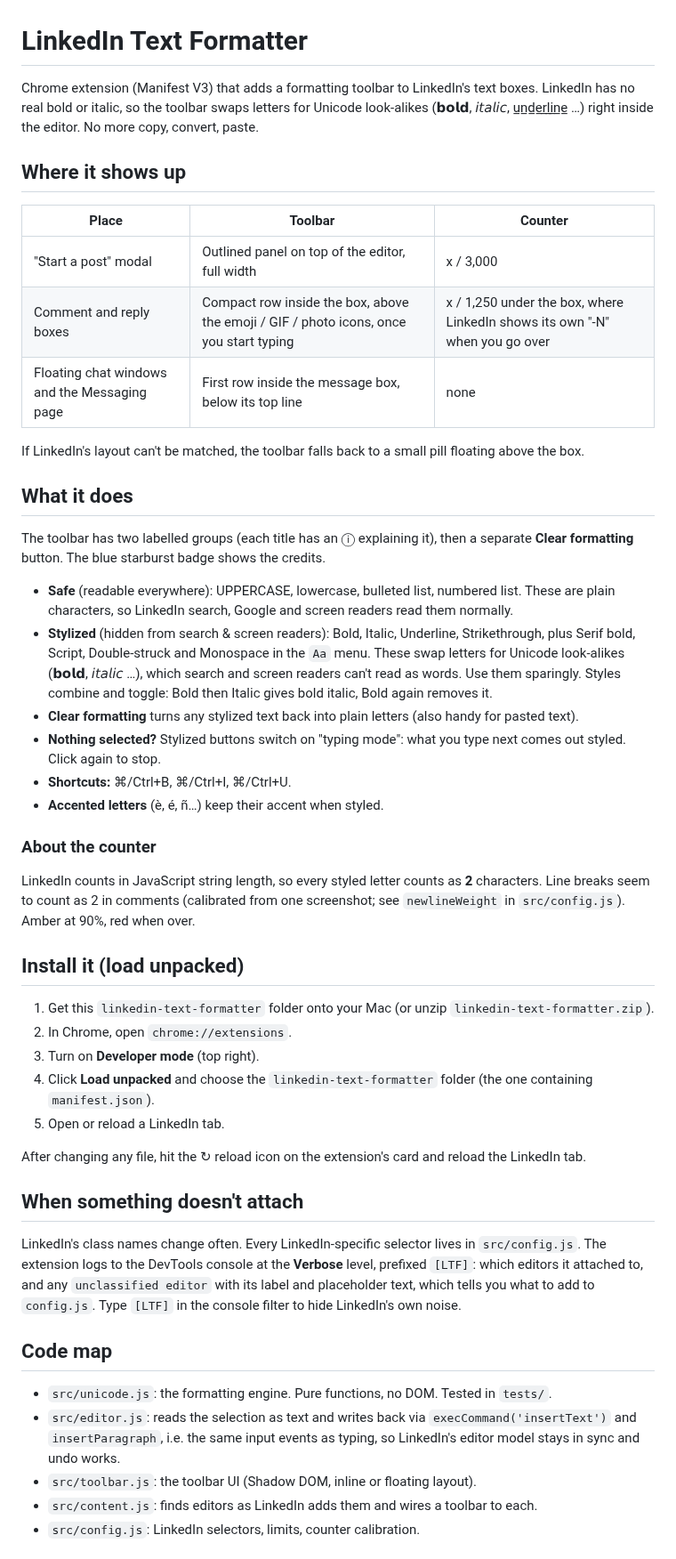
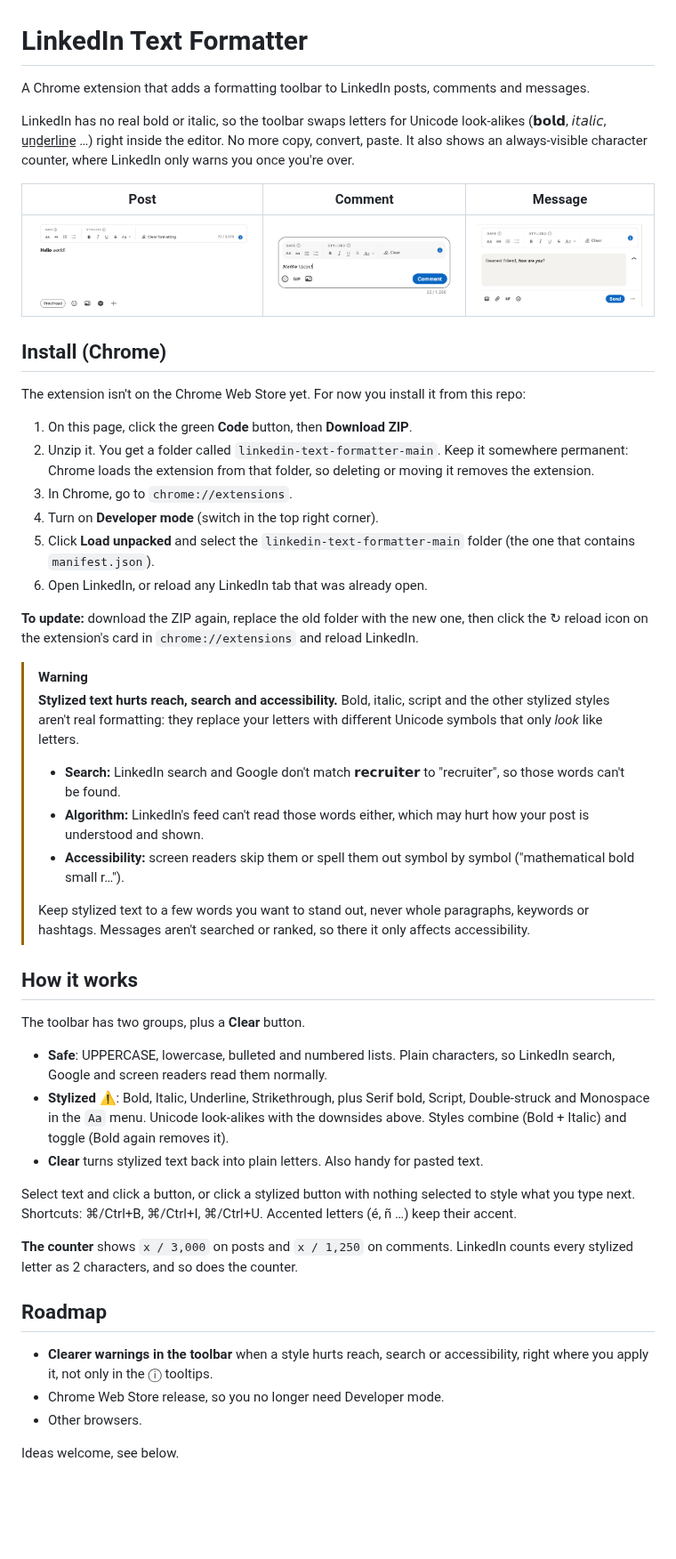
Before and after one commit to SimonDiff/linkedin-text-formatter, a Markdown page: README.md, the part around one of its changes. Shown at 89% size. GitHub-like rendering; pictures changed too: docs/screenshots/comment.png (added), docs/screenshots/message.png (added), docs/screenshots/post.png (added); blank space fills up the shorter version.

Commit message:
Clean up repo: README, screenshots, license, gitignore
Rewrite the README with toolbar screenshots, Chrome install steps from
GitHub, a warning about stylized text, roadmap, feedback channels and a
call to fork for non-Latin scripts. Add MIT LICENSE, CONTRIBUTING.md and
a .gitignore; stop tracking .DS_Store and manifest.json.bak.

Co-Authored-By: Claude Opus 5.5 <noreply@anthropic.com>
Claude-Session: https://claude.ai/code/session_01Fj65xL83mKQ97QoZARUNDL

```diff
--- a/README.md
+++ b/README.md
@@ -1,62 +1,63 @@
 # LinkedIn Text Formatter
 
-Chrome extension (Manifest V3) that adds a formatting toolbar to LinkedIn's text boxes.
+A Chrome extension that adds a formatting toolbar to LinkedIn posts, comments and messages.
+
 LinkedIn has no real bold or italic, so the toolbar swaps letters for Unicode look-alikes
 (𝗯𝗼𝗹𝗱, 𝘪𝘵𝘢𝘭𝘪𝘤, u̲n̲d̲e̲r̲l̲i̲n̲e̲ …) right inside the editor. No more copy, convert, paste.
+It also shows an always-visible character counter, where LinkedIn only warns you once you're over.
 
-## Where it shows up
+| Post | Comment | Message |
+|---|---|---|
+| ![Toolbar in the post composer](docs/screenshots/post.png) | ![Toolbar in a comment box](docs/screenshots/comment.png) | ![Toolbar in a message window](docs/screenshots/message.png) |
 
-| Place | Toolbar | Counter |
-|---|---|---|
-| "Start a post" modal | Outlined panel on top of the editor, full width | x / 3,000 |
-| Comment and reply boxes | Compact row inside the box, above the emoji / GIF / photo icons, once you start typing | x / 1,250 under the box, where LinkedIn shows its own "-N" when you go over |
-| Floating chat windows and the Messaging page | First row inside the message box, below its top line | none |
+## Install (Chrome)
 
-If LinkedIn's layout can't be matched, the toolbar falls back to a small pill floating above the box.
+The extension isn't on the Chrome Web Store yet. For now you install it from this repo:
 
-## What it does
+1. On this page, click the green **Code** button, then **Download ZIP**.
+2. Unzip it. You get a folder called `linkedin-text-formatter-main`. Keep it somewhere permanent:
+   Chrome loads the extension from that folder, so deleting or moving it removes the extension.
+3. In Chrome, go to `chrome://extensions`.
+4. Turn on **Developer mode** (switch in the top right corner).
+5. Click **Load unpacked** and select the `linkedin-text-formatter-main` folder (the one that contains `manifest.json`).
+6. Open LinkedIn, or reload any LinkedIn tab that was already open.
 
-The toolbar has two labelled groups (each title has an ⓘ explaining it), then a separate **Clear formatting** button. The blue starburst badge shows the credits.
+**To update:** download the ZIP again, replace the old folder with the new one, then click the ↻ reload icon on the
+extension's card in `chrome://extensions` and reload LinkedIn.
 
-- **Safe** (readable everywhere): UPPERCASE, lowercase, bulleted list, numbered list. These are plain
-  characters, so LinkedIn search, Google and screen readers read them normally.
-- **Stylized** (hidden from search & screen readers): Bold, Italic, Underline, Strikethrough, plus Serif bold,
-  Script, Double-struck and Monospace in the `Aa` menu. These swap letters for Unicode look-alikes
-  (𝗯𝗼𝗹𝗱, 𝘪𝘵𝘢𝘭𝘪𝘤 …), which search and screen readers can't read as words. Use them sparingly.
-  Styles combine and toggle: Bold then Italic gives bold italic, Bold again removes it.
-- **Clear formatting** turns any stylized text back into plain letters (also handy for pasted text).
-- **Nothing selected?** Stylized buttons switch on "typing mode": what you type next comes out styled. Click again to stop.
-- **Shortcuts:** ⌘/Ctrl+B, ⌘/Ctrl+I, ⌘/Ctrl+U.
-- **Accented letters** (è, é, ñ…) keep their accent when styled.
+> [!WARNING]
+> **Stylized text hurts reach, search and accessibility.** Bold, italic, script and the other stylized styles
+> aren't real formatting: they replace your letters with different Unicode symbols that only *look* like letters.
+> - **Search:** LinkedIn search and Google don't match 𝗿𝗲𝗰𝗿𝘂𝗶𝘁𝗲𝗿 to "recruiter", so those words can't be found.
+> - **Algorithm:** LinkedIn's feed can't read those words either, which may hurt how your post is understood and shown.
+> - **Accessibility:** screen readers skip them or spell them out symbol by symbol ("mathematical bold small r…").
+>
+> Keep stylized text to a few words you want to stand out, never whole paragraphs, keywords or hashtags.
+> Messages aren't searched or ranked, so there it only affects accessibility.
 
-### About the counter
-LinkedIn counts in JavaScript string length, so every styled letter counts as **2** characters.
-Line breaks seem to count as 2 in comments (calibrated from one screenshot; see `newlineWeight`
-in `src/config.js`). Amber at 90%, red when over.
+## How it works
 
-## Install it (load unpacked)
+The toolbar has two groups, plus a **Clear** button.
 
-1. Get this `linkedin-text-formatter` folder onto your Mac (or unzip `linkedin-text-formatter.zip`).
-2. In Chrome, open `chrome://extensions`.
-3. Turn on **Developer mode** (top right).
-4. Click **Load unpacked** and choose the `linkedin-text-formatter` folder (the one containing `manifest.json`).
-5. Open or reload a LinkedIn tab.
+- **Safe**: UPPERCASE, lowercase, bulleted and numbered lists. Plain characters, so LinkedIn search,
+  Google and screen readers read them normally.
+- **Stylized** ⚠️: Bold, Italic, Underline, Strikethrough, plus Serif bold, Script, Double-struck and Monospace
+  in the `Aa` menu. Unicode look-alikes with the downsides above.
+  Styles combine (Bold + Italic) and toggle (Bold again removes it).
+- **Clear** turns stylized text back into plain letters. Also handy for pasted text.
 
-After changing any file, hit the ↻ reload icon on the extension's card and reload the LinkedIn tab.
+Select text and click a button, or click a stylized button with nothing selected to style what you type next.
+Shortcuts: ⌘/Ctrl+B, ⌘/Ctrl+I, ⌘/Ctrl+U. Accented letters (é, ñ …) keep their accent.
 
-## When something doesn't attach
+**The counter** shows `x / 3,000` on posts and `x / 1,250` on comments. LinkedIn counts every stylized letter
+as 2 characters, and so does the counter.
 
-LinkedIn's class names change often. Every LinkedIn-specific selector lives in `src/config.js`.
-The extension logs to the DevTools console at the **Verbose** level, prefixed `[LTF]`: which editors it
-attached to, and any `unclassified editor` with its label and placeholder text, which tells you what to add
-to `config.js`. Type `[LTF]` in the console filter to hide LinkedIn's own noise.
+## Roadmap
 
-## Code map
+- **Clearer warnings in the toolbar** when a style hurts reach, search or accessibility, right where you apply it,
+  not only in the ⓘ tooltips.
+- Chrome Web Store release, so you no longer need Developer mode.
+- Other browsers.
 
-- `src/unicode.js`: the formatting engine. Pure functions, no DOM. Tested in `tests/`.
-- `src/editor.js`: reads the selection as text and writes back via `execCommand('insertText')` and
-  `insertParagraph`, i.e. the same input events as typing, so LinkedIn's editor model stays in sync and undo works.
-- `src/toolbar.js`: the toolbar UI (Shadow DOM, inline or floating layout).
-- `src/content.js`: finds editors as LinkedIn adds them and wires a toolbar to each.
-- `src/config.js`: LinkedIn selectors, limits, counter calibration.
+Ideas welcome, see below.
 
```
Also changed, not shown: other parts of README.md (+41 -3 lines), CONTRIBUTING.md (added, +13 -0 lines), 4 other files.
